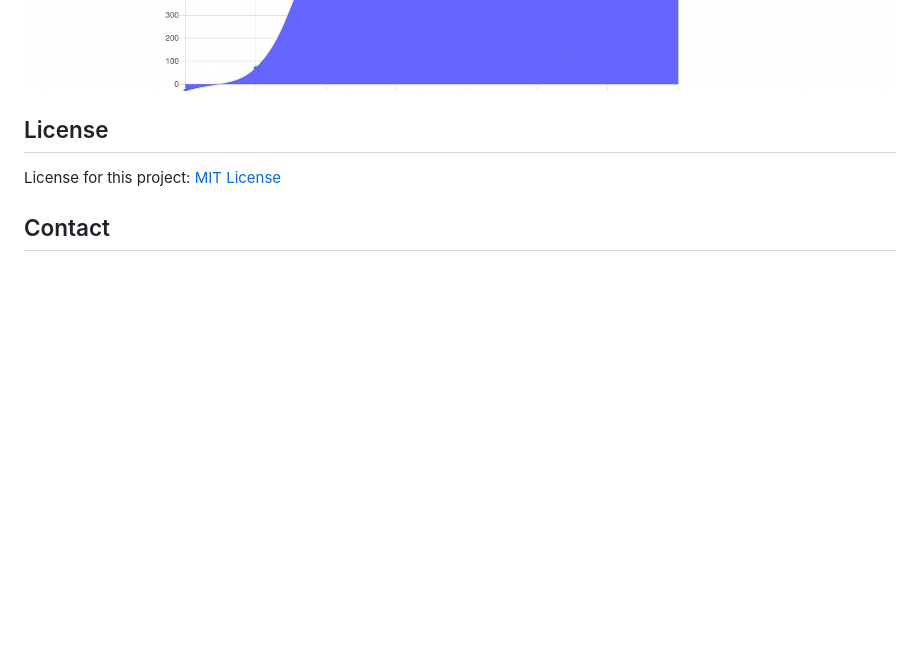
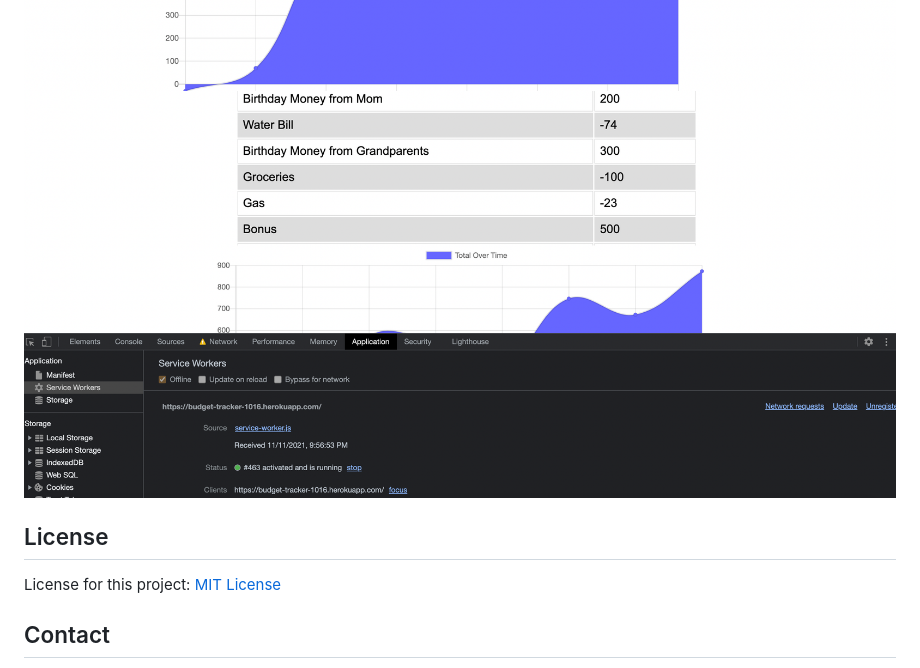
Before and after one commit to cianfich1016/Budget-Tracker, a Markdown page: README.md, the part around the change. Drawn GitHub-style; pictures changed too: public/images/Offline.png (added); blank space fills up the shorter version.

Commit message:
Updated README.md with offline capability image.

```diff
--- a/README.md
+++ b/README.md
@@ -22,6 +22,7 @@
   [View video of Budget Tracker usage here.](https://watch.screencastify.com/v/ye2NoH0CUMkmJWqZ0W8a)
 
   ![Budget Tracker home page.](./public/images/Budget.png)
+  ![How to switch PWA to offline and continue to use app.](./public/images/Offline.png)
 
 
   ## License
```
